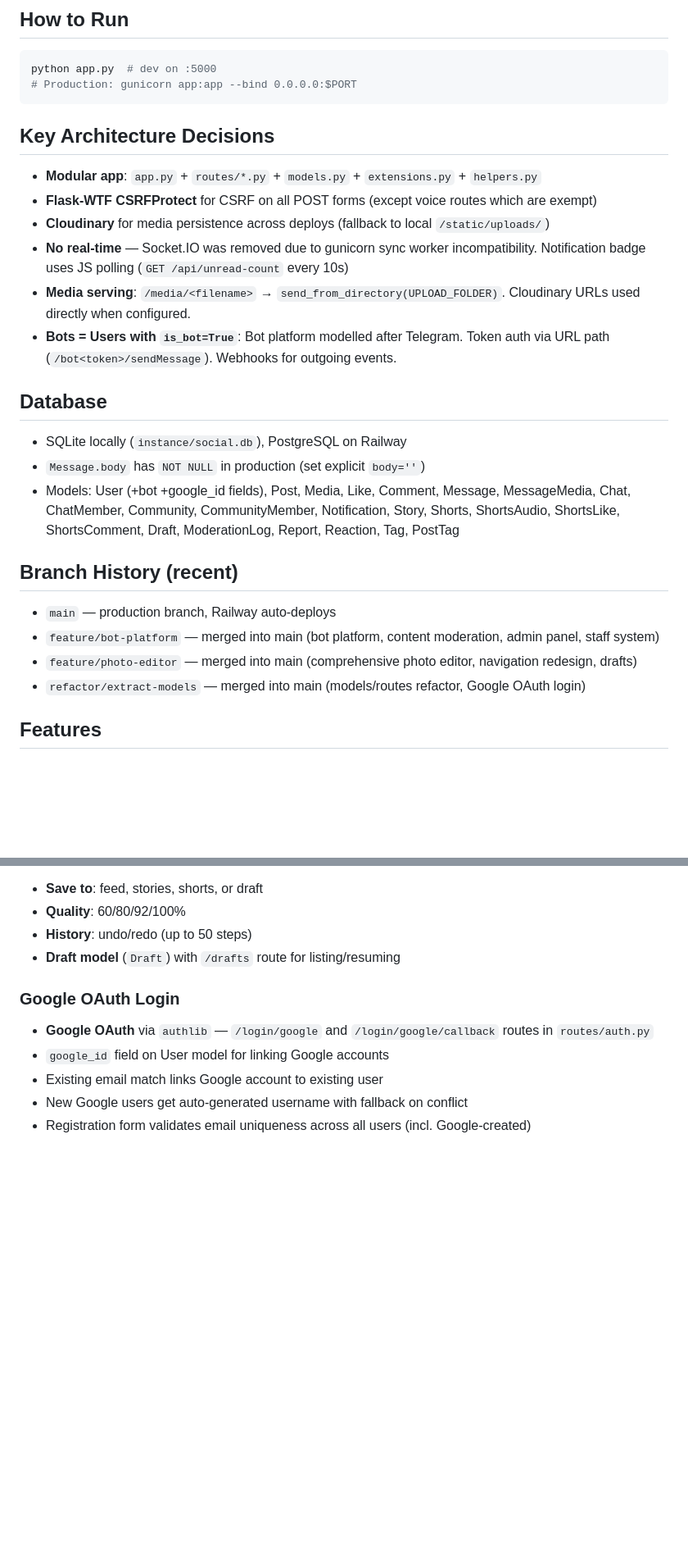
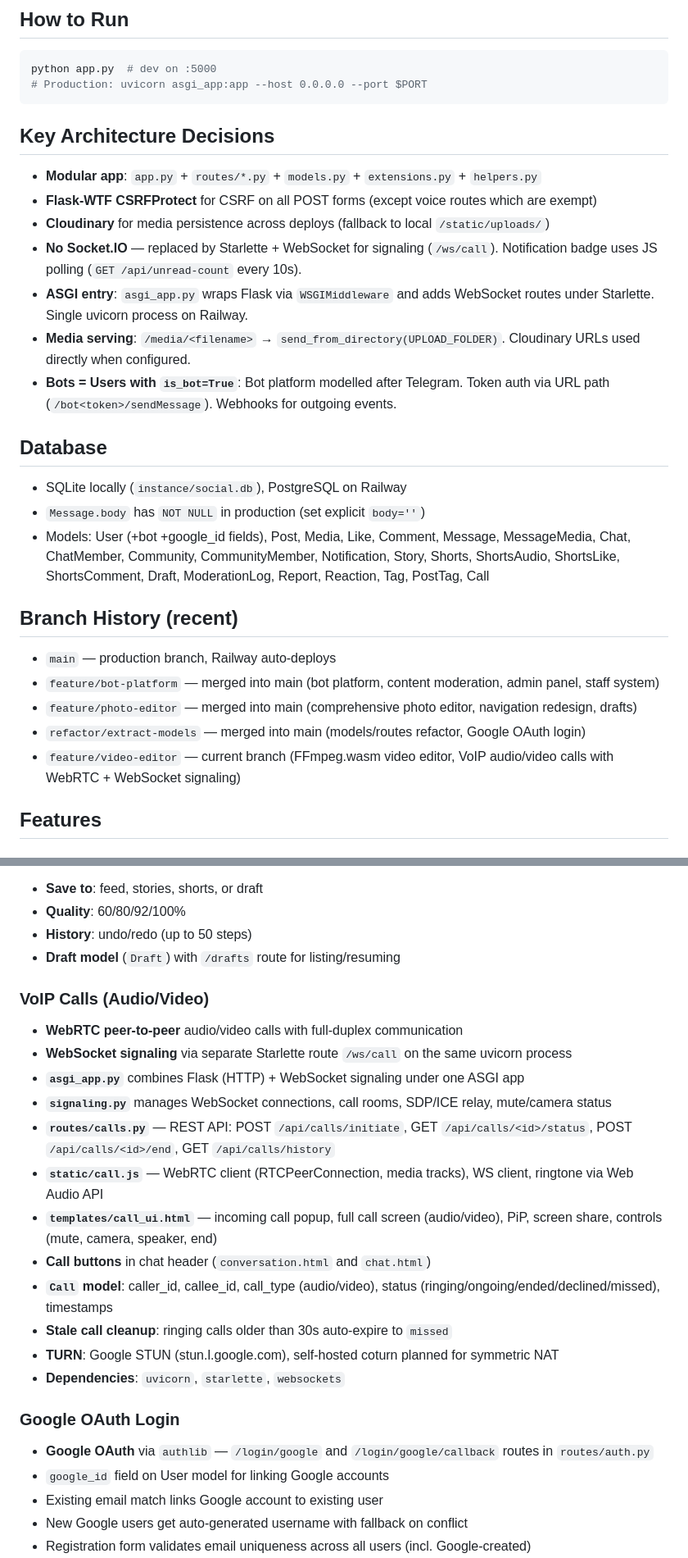
Before and after one commit to Sergqmts/tg_bot, a Markdown page: MEMORY.md, 2 parts joined by grey strips. Shown at 82% size. Drawn GitHub-style; blank space fills up the shorter version.

Commit message:
Update MEMORY.md with VoIP calls documentation

````diff
--- a/MEMORY.md
+++ b/MEMORY.md
@@ -7,27 +7,29 @@ Repo: `github.com/Sergqmts/tg_bot`, branch `main`.
 ## How to Run
 ```bash
 python app.py  # dev on :5000
-# Production: gunicorn app:app --bind 0.0.0.0:$PORT
+# Production: uvicorn asgi_app:app --host 0.0.0.0 --port $PORT
 ```
 
 ## Key Architecture Decisions
 - **Modular app**: `app.py` + `routes/*.py` + `models.py` + `extensions.py` + `helpers.py`
 - **Flask-WTF CSRFProtect** for CSRF on all POST forms (except voice routes which are exempt)
 - **Cloudinary** for media persistence across deploys (fallback to local `/static/uploads/`)
-- **No real-time** — Socket.IO was removed due to gunicorn sync worker incompatibility. Notification badge uses JS polling (`GET /api/unread-count` every 10s)
+- **No Socket.IO** — replaced by Starlette + WebSocket for signaling (`/ws/call`). Notification badge uses JS polling (`GET /api/unread-count` every 10s).
+- **ASGI entry**: `asgi_app.py` wraps Flask via `WSGIMiddleware` and adds WebSocket routes under Starlette. Single uvicorn process on Railway.
 - **Media serving**: `/media/<filename>` → `send_from_directory(UPLOAD_FOLDER)`. Cloudinary URLs used directly when configured.
 - **Bots = Users with `is_bot=True`**: Bot platform modelled after Telegram. Token auth via URL path (`/bot<token>/sendMessage`). Webhooks for outgoing events.
 
 ## Database
 - SQLite locally (`instance/social.db`), PostgreSQL on Railway
 - `Message.body` has `NOT NULL` in production (set explicit `body=''`)
-- Models: User (+bot +google_id fields), Post, Media, Like, Comment, Message, MessageMedia, Chat, ChatMember, Community, CommunityMember, Notification, Story, Shorts, ShortsAudio, ShortsLike, ShortsComment, Draft, ModerationLog, Report, Reaction, Tag, PostTag
+- Models: User (+bot +google_id fields), Post, Media, Like, Comment, Message, MessageMedia, Chat, ChatMember, Community, CommunityMember, Notification, Story, Shorts, ShortsAudio, ShortsLike, ShortsComment, Draft, ModerationLog, Report, Reaction, Tag, PostTag, Call
 
 ## Branch History (recent)
 - `main` — production branch, Railway auto-deploys
 - `feature/bot-platform` — merged into main (bot platform, content moderation, admin panel, staff system)
 - `feature/photo-editor` — merged into main (comprehensive photo editor, navigation redesign, drafts)
 - `refactor/extract-models` — merged into main (models/routes refactor, Google OAuth login)
+- `feature/video-editor` — current branch (FFmpeg.wasm video editor, VoIP audio/video calls with WebRTC + WebSocket signaling)
 
 ## Features
 
@@ -72,6 +74,20 @@ Full-featured in-browser photo editor with 11 tool panels:
 - **Quality**: 60/80/92/100%
 - **History**: undo/redo (up to 50 steps)
 - **Draft model** (`Draft`) with `/drafts` route for listing/resuming
+
+### VoIP Calls (Audio/Video)
+- **WebRTC peer-to-peer** audio/video calls with full-duplex communication
+- **WebSocket signaling** via separate Starlette route `/ws/call` on the same uvicorn process
+- **`asgi_app.py`** combines Flask (HTTP) + WebSocket signaling under one ASGI app
+- **`signaling.py`** manages WebSocket connections, call rooms, SDP/ICE relay, mute/camera status
+- **`routes/calls.py`** — REST API: POST `/api/calls/initiate`, GET `/api/calls/<id>/status`, POST `/api/calls/<id>/end`, GET `/api/calls/history`
+- **`static/call.js`** — WebRTC client (RTCPeerConnection, media tracks), WS client, ringtone via Web Audio API
+- **`templates/call_ui.html`** — incoming call popup, full call screen (audio/video), PiP, screen share, controls (mute, camera, speaker, end)
+- **Call buttons** in chat header (`conversation.html` and `chat.html`)
+- **`Call` model**: caller_id, callee_id, call_type (audio/video), status (ringing/ongoing/ended/declined/missed), timestamps
+- **Stale call cleanup**: ringing calls older than 30s auto-expire to `missed`
+- **TURN**: Google STUN (stun.l.google.com), self-hosted coturn planned for symmetric NAT
+- **Dependencies**: `uvicorn`, `starlette`, `websockets`
 
 ### Google OAuth Login
 - **Google OAuth** via `authlib` — `/login/google` and `/login/google/callback` routes in `routes/auth.py`
````
Also changed, not shown: other parts of MEMORY.md (+3 -0 lines).
